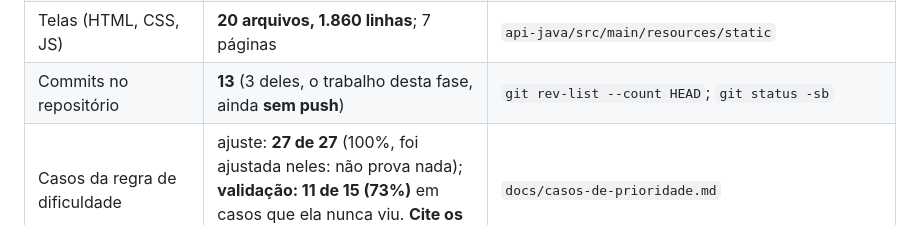
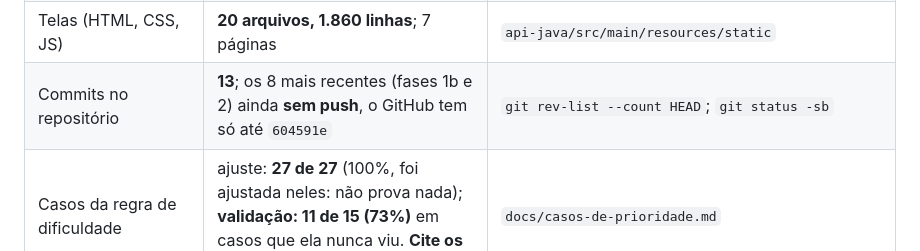
Before and after one commit to nevessdhiego-design/nexodesk, a Markdown page: docs/indicadores-medidos.md, the part around the change. GitHub-like rendering.

Commit message:
Docs: contagem de commits sem push

```diff
--- a/docs/indicadores-medidos.md
+++ b/docs/indicadores-medidos.md
@@ -24,7 +24,7 @@ eu não tenho como medi-los a partir do código, então não os inventei. **Nada
 | Linhas de código Java (produção / testes) | **3.834 / 3.143** | `git ls-files` + contagem de linhas |
 | Linhas Python (produção / testes) | **176 / 235** | idem |
 | Telas (HTML, CSS, JS) | **20 arquivos, 1.860 linhas**; 7 páginas | `api-java/src/main/resources/static` |
-| Commits no repositório | **13** (3 deles, o trabalho desta fase, ainda **sem push**) | `git rev-list --count HEAD`; `git status -sb` |
+| Commits no repositório | **13**; os 8 mais recentes (fases 1b e 2) ainda **sem push**, o GitHub tem só até `604591e` | `git rev-list --count HEAD`; `git status -sb` |
 | Casos da regra de dificuldade | ajuste: **27 de 27** (100%, foi ajustada neles: não prova nada); **validação: 11 de 15 (73%)** em casos que ela nunca viu. **Cite os 73%** | `docs/casos-de-prioridade.md` |
 | Contraste de cores (WCAG AA, 4,5:1) | 0 falhas no síndico (37 chamados), morador e usuários, em tema claro, escuro e alto contraste (script de medição, não leitor de tela) | seção 9 da documentação técnica |
 
```
